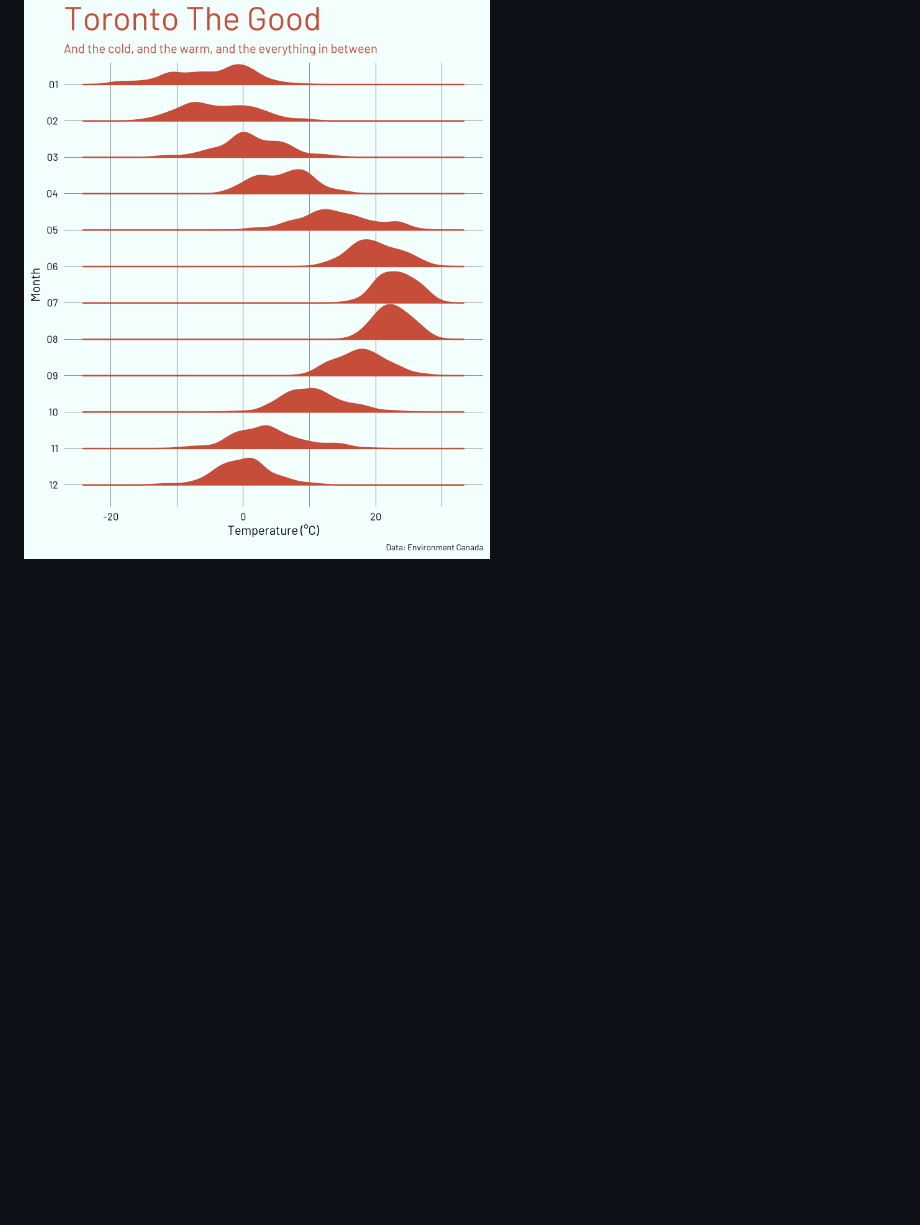
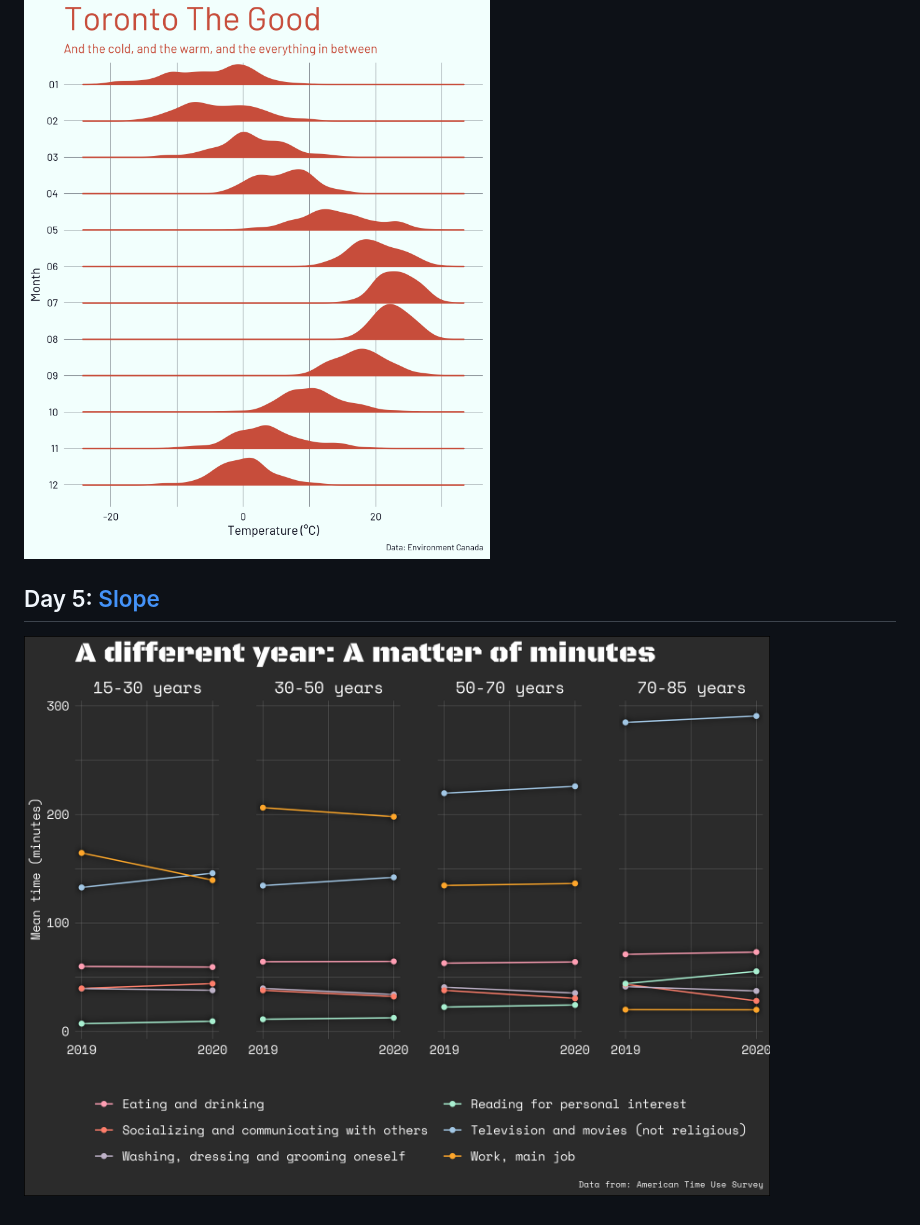
Before and after one commit to ivabrunec/30daychartchallenge, a Markdown page: README.md, the part around the change printed below. Drawn GitHub-style; pictures changed too: day_5_slope/day_5_slope.png (added); blank space fills up the shorter version.

Commit message:
update readme + day 5

```diff
--- a/README.md
+++ b/README.md
@@ -13 +13,4 @@ I probably won't update every day but I'll do my best!
 ![contribution_image](https://github.com/ivabrunec/30daychartchallenge/blob/main/day_4_historic/day_4_historic.png)
+
+## Day 5: [Slope](/day_5_slope/day_5_slope.R)
+![contribution_image](https://github.com/ivabrunec/30daychartchallenge/blob/main/day_5_slope/day_5_slope.png)
```
Also changed, not shown: other parts of README.md (+1 -1 lines).
